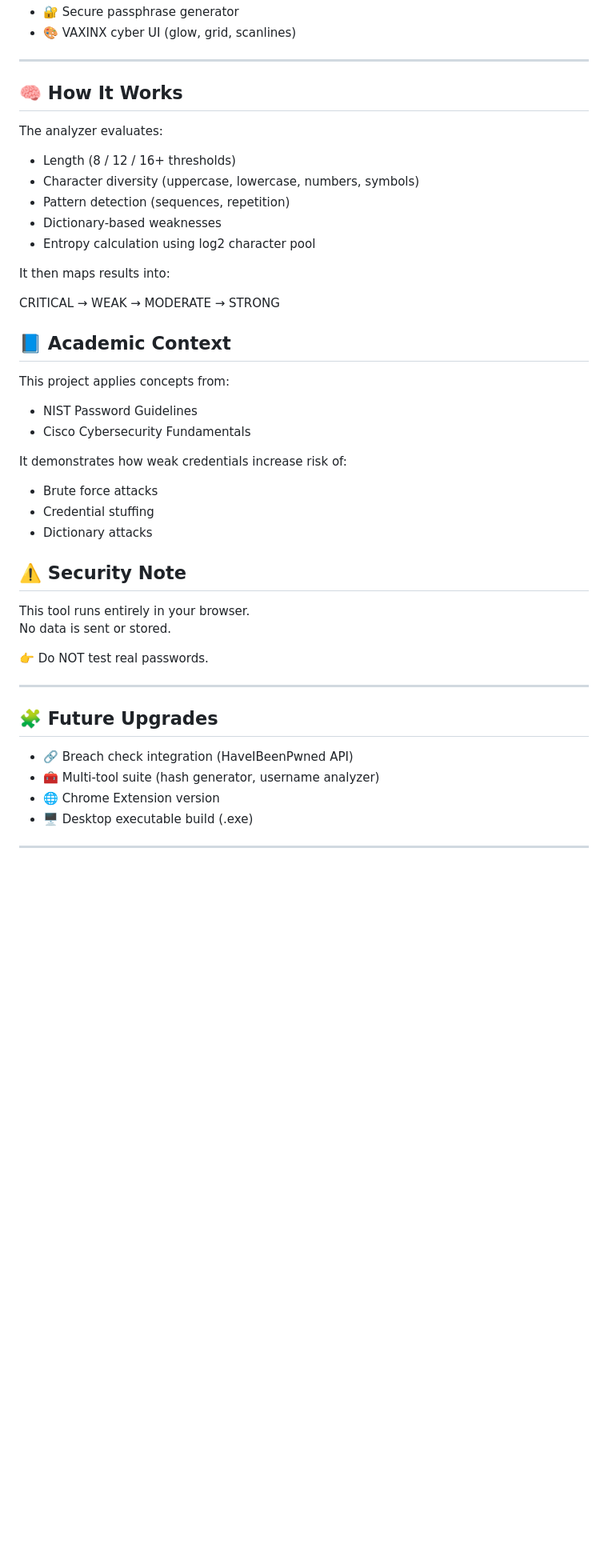
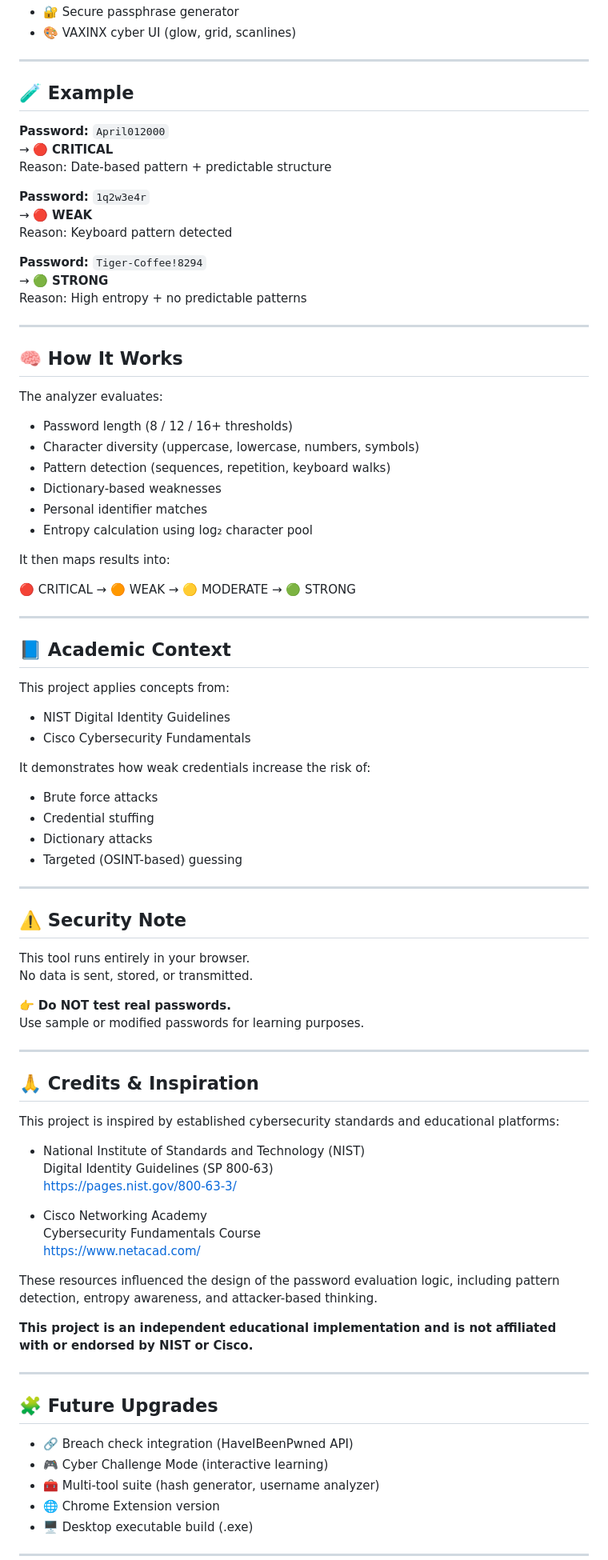
Before and after one commit to regislara-byte/vaxinx-password-analyzer, a Markdown page: README.md, the part around the change printed below. Shown: that part at 80% size. Drawn GitHub-style; blank space fills up the shorter version.

```diff
--- a/README.md
+++ b/README.md
@@ -22,5 +60,21 @@ Inspired by NIST & Cisco security guidelines.
 - 🔐 Secure passphrase generator
 - 🎨 VAXINX cyber UI (glow, grid, scanlines)
+
+---
+
+## 🧪 Example
+
+**Password:** `April012000`
+→ 🔴 **CRITICAL**
+Reason: Date-based pattern + predictable structure
+
+**Password:** `1q2w3e4r`
+→ 🔴 **WEAK**
+Reason: Keyboard pattern detected
+
+**Password:** `Tiger-Coffee!8294`
+→ 🟢 **STRONG**
+Reason: High entropy + no predictable patterns
 
 ---
 
@@ -28,41 +82,68 @@ Inspired by NIST & Cisco security guidelines.
 
 The analyzer evaluates:
 
-- Length (8 / 12 / 16+ thresholds)
+- Password length (8 / 12 / 16+ thresholds)
 - Character diversity (uppercase, lowercase, numbers, symbols)
-- Pattern detection (sequences, repetition)
+- Pattern detection (sequences, repetition, keyboard walks)
 - Dictionary-based weaknesses
-- Entropy calculation using log2 character pool
+- Personal identifier matches
+- Entropy calculation using log₂ character pool
 
 It then maps results into:
 
-CRITICAL → WEAK → MODERATE → STRONG
+🔴 CRITICAL → 🟠 WEAK → 🟡 MODERATE → 🟢 STRONG
+
+
+---
 
 ## 📘 Academic Context
 
 This project applies concepts from:
 
-- NIST Password Guidelines
+- NIST Digital Identity Guidelines
 - Cisco Cybersecurity Fundamentals
 
-It demonstrates how weak credentials increase risk of:
+It demonstrates how weak credentials increase the risk of:
 
 - Brute force attacks
 - Credential stuffing
 - Dictionary attacks
+- Targeted (OSINT-based) guessing
+
+---
 
 ## ⚠️ Security Note
 
 This tool runs entirely in your browser.
-No data is sent or stored.
+No data is sent, stored, or transmitted.
 
-👉 Do NOT test real passwords.
+👉 **Do NOT test real passwords.**
+Use sample or modified passwords for learning purposes.
+
+---
+
+## 🙏 Credits & Inspiration
+
+This project is inspired by established cybersecurity standards and educational platforms:
+
+- National Institute of Standards and Technology (NIST)
+  Digital Identity Guidelines (SP 800-63)
+  https://pages.nist.gov/800-63-3/
+
+- Cisco Networking Academy
+  Cybersecurity Fundamentals Course
+  https://www.netacad.com/
+
+These resources influenced the design of the password evaluation logic, including pattern detection, entropy awareness, and attacker-based thinking.
+
+**This project is an independent educational implementation and is not affiliated with or endorsed by NIST or Cisco.**
 
 ---
 
 ## 🧩 Future Upgrades
 
 - 🔗 Breach check integration (HaveIBeenPwned API)
+- 🎮 Cyber Challenge Mode (interactive learning)
 - 🧰 Multi-tool suite (hash generator, username analyzer)
 - 🌐 Chrome Extension version
 - 🖥️ Desktop executable build (.exe)
```
Also changed, not shown: other parts of README.md (+44 -6 lines), preview.jpeg (added), 1 other file.
